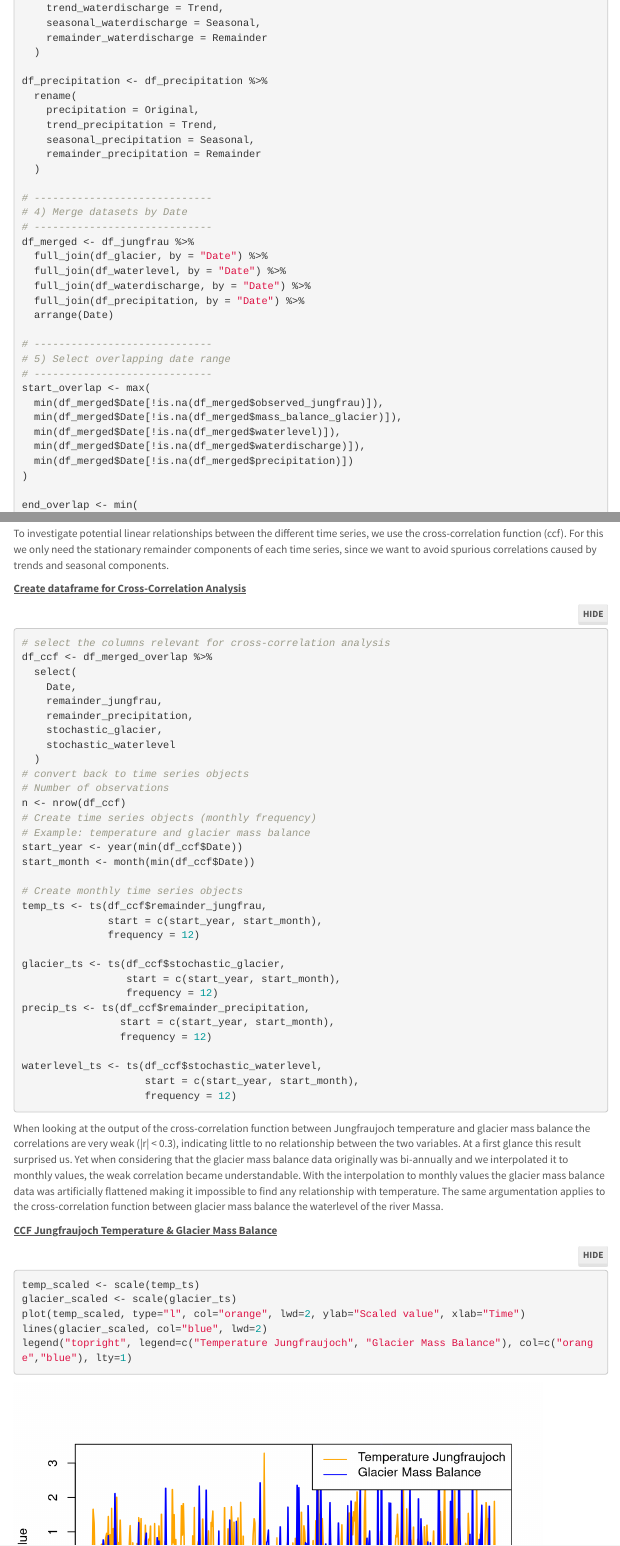
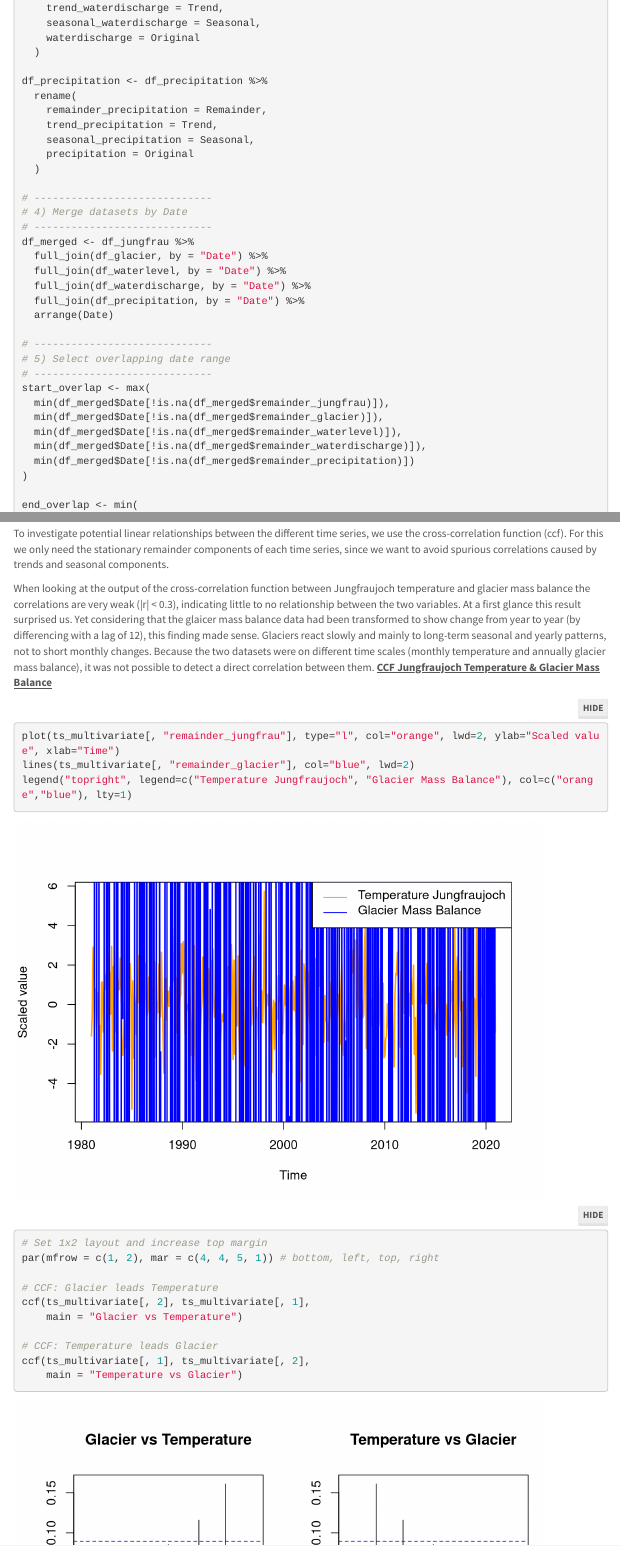
Before and after one commit to ValerieLuethi/SustainabilityAnalytics_FS25_Team3, an R Markdown document (reports/Sustainability_Analytics_Final_Report.Rmd): the page in a window 1100 px wide, from 10840 px down, and a second part further down, joined at a grey line. Rendered offline with R 4.5, knitr and Pandoc, with nearby package versions; folded parts are opened; some code elsewhere in the file could not run offline; menus at the side of the page are left out.

Commit message:
changed explanation for ccf temperature vs. glacier mass balance

````diff
--- a/reports/Sustainability_Analytics_Final_Report.Rmd
+++ b/reports/Sustainability_Analytics_Final_Report.Rmd
@@ -898,14 +898,14 @@ df_waterdischarge <- df_waterdischarge %>%
     trend_waterdischarge = Trend,
     seasonal_waterdischarge = Seasonal,
-    remainder_waterdischarge = Remainder
+    waterdischarge = Original
   )
 
 df_precipitation <- df_precipitation %>%
   rename(
-    precipitation = Original,
+    remainder_precipitation = Remainder,
     trend_precipitation = Trend,
     seasonal_precipitation = Seasonal,
-    remainder_precipitation = Remainder
+    precipitation = Original
   )
 
 # -----------------------------
@@ -922,11 +922,11 @@ df_merged <- df_jungfrau %>%
 # 5) Select overlapping date range
 # -----------------------------
 start_overlap <- max(
-  min(df_merged$Date[!is.na(df_merged$observed_jungfrau)]),
-  min(df_merged$Date[!is.na(df_merged$mass_balance_glacier)]),
-  min(df_merged$Date[!is.na(df_merged$waterlevel)]),
-  min(df_merged$Date[!is.na(df_merged$waterdischarge)]),
-  min(df_merged$Date[!is.na(df_merged$precipitation)])
+  min(df_merged$Date[!is.na(df_merged$remainder_jungfrau)]),
+  min(df_merged$Date[!is.na(df_merged$remainder_glacier)]),
+  min(df_merged$Date[!is.na(df_merged$remainder_waterlevel)]),
+  min(df_merged$Date[!is.na(df_merged$remainder_waterdischarge)]),
+  min(df_merged$Date[!is.na(df_merged$remainder_precipitation)])
 )
 
 end_overlap <- min(
@@ -973,50 +972,20 @@ saveRDS(ts_multivariate, "../data/processed/ts_multivariate.rds")
 ## Cross-Correlation Analysis
 To investigate potential linear relationships between the different time series, we use the cross-correlation function (ccf). For this we only need the stationary remainder components of each time series, since we want to avoid spurious correlations caused by trends and seasonal components.
 
-<u>**Create dataframe for Cross-Correlation Analysis**</u>
-```{r dataframe_ccf, include = TRUE, warning=FALSE, message=FALSE}
-# select the columns relevant for cross-correlation analysis
-df_ccf <- df_merged_overlap %>%
-  select(
-    Date,
-    remainder_jungfrau,
-    remainder_precipitation,
-    stochastic_glacier,
-    stochastic_waterlevel
-  )
-# convert back to time series objects
-# Number of observations
-n <- nrow(df_ccf)
-# Create time series objects (monthly frequency)
-# Example: temperature and glacier mass balance
-start_year <- year(min(df_ccf$Date))
-start_month <- month(min(df_ccf$Date))
-
-# Create monthly time series objects
-temp_ts <- ts(df_ccf$remainder_jungfrau,
-              start = c(start_year, start_month),
-              frequency = 12)
-
-glacier_ts <- ts(df_ccf$stochastic_glacier,
-                 start = c(start_year, start_month),
-                 frequency = 12)
-precip_ts <- ts(df_ccf$remainder_precipitation,
-                start = c(start_year, start_month),
-                frequency = 12)
-
-waterlevel_ts <- ts(df_ccf$stochastic_waterlevel,
-                    start = c(start_year, start_month),
-                    frequency = 12)
-```
-
-When looking at the output of the cross-correlation function between Jungfraujoch temperature and glacier mass balance the correlations are very weak (|r| < 0.3), indicating little to no relationship between the two variables. At a first glance this result surprised us. Yet when considering that the glacier mass balance data originally was bi-annually and we interpolated it to monthly values, the weak correlation became understandable. With the interpolation to monthly values the glacier mass balance data was artificially flattened making it impossible to find any relationship with temperature. The same argumentation applies to the cross-correlation function between glacier mass balance the waterlevel of the river Massa.
-
+When looking at the output of the cross-correlation function between Jungfraujoch temperature and glacier mass balance the correlations are very weak (|r| < 0.3), indicating little to no relationship between the two variables. At a first glance this result surprised us. Yet considering that the glaicer mass balance data had been transformed to show change from year to year (by differencing with a lag of 12), this finding made sense. Glaciers react slowly and mainly to long-term seasonal and yearly patterns, not to short monthly changes. Because the two datasets were on different time scales (monthly temperature and annually glacier mass balance), it was not possible to detect a direct correlation between them.
 <u>**CCF Jungfraujoch Temperature & Glacier Mass Balance**</u>
 ```{r ccf_jungfraujoch_temperature_glacier_mass_balance, include = TRUE, warning=FALSE, message=FALSE}
-temp_scaled <- scale(temp_ts)
-glacier_scaled <- scale(glacier_ts)
-plot(temp_scaled, type="l", col="orange", lwd=2, ylab="Scaled value", xlab="Time")
-lines(glacier_scaled, col="blue", lwd=2)
+plot(ts_multivariate[, "remainder_jungfrau"], type="l", col="orange", lwd=2, ylab="Scaled value", xlab="Time")
+lines(ts_multivariate[, "remainder_glacier"], col="blue", lwd=2)
 legend("topright", legend=c("Temperature Jungfraujoch", "Glacier Mass Balance"), col=c("orange","blue"), lty=1)
-ccf(glacier_ts, temp_ts) # temperature leads
-ccf(temp_ts, glacier_ts) # glacier leads
+
+# Set 1x2 layout and increase top margin
+par(mfrow = c(1, 2), mar = c(4, 4, 5, 1)) # bottom, left, top, right
+
+# CCF: Glacier leads Temperature
+ccf(ts_multivariate[, 2], ts_multivariate[, 1],
+    main = "Glacier vs Temperature")
+
+# CCF: Temperature leads Glacier
+ccf(ts_multivariate[, 1], ts_multivariate[, 2],
+    main = "Temperature vs Glacier")
````
Also changed, not shown: reports/Sustainability_Analytics_Final_Report.Rmd (33 more changed lines).
